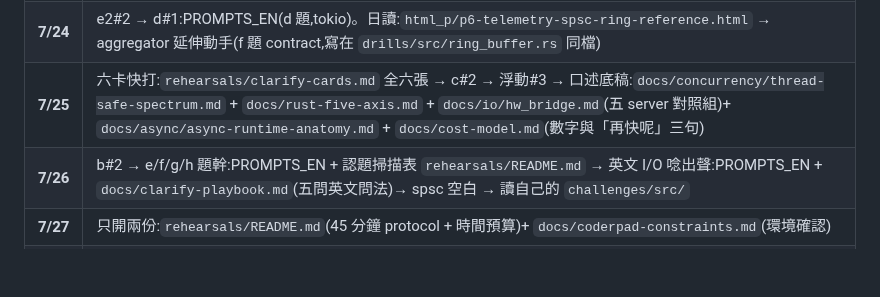
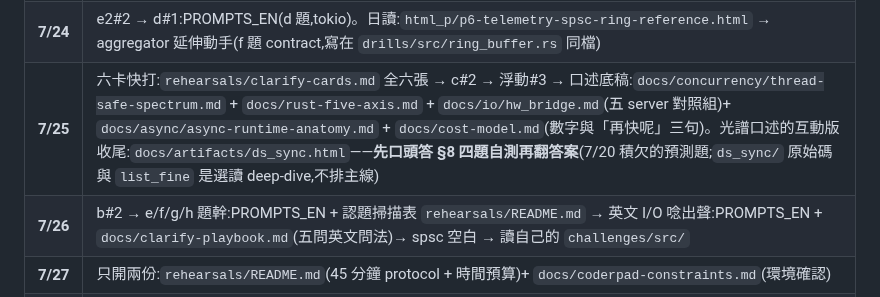
Before and after one commit to Rick9008/rust-low-level-systems-learning, a Markdown page: SCHEDULE.md, the part around the change. Drawn GitHub-style; blank space fills up the shorter version.

Commit message:
schedule: ds_sync 教材排進 7/25 口述底稿日(光譜互動版收尾 + §8 四題自測)
主線一格不動;ds_sync 原始碼/list_fine 標為選讀 deep-dive 不佔 slot

Co-Authored-By: Claude Fable 5 <noreply@anthropic.com>

```diff
--- a/SCHEDULE.md
+++ b/SCHEDULE.md
@@ -45,7 +45,7 @@ v8.1 規則 5 的操作版:動手到哪開到哪,這張表就是「當天該開
 | **7/22** | c#1:PROMPTS_EN(c 題)→ 修 e2#1 → spsc 空白。晚尾日讀:`html_p/p8-hw_bridge_teaching.html`(c#1 回放後才開) |
 | **7/23** | signal_pipeline 110m:`docs/concurrency/signal_pipeline.md` → `docs/artifacts/signal_pipeline.html`(SB stepper)→ `reference/src/signal_pipeline.rs`(`start_fan_in` 6 tests)→ `drills/src/signal_pipeline.rs` → a#2 → 修 c#1 |
 | **7/24** | e2#2 → d#1:PROMPTS_EN(d 題,tokio)。日讀:`html_p/p6-telemetry-spsc-ring-reference.html` → aggregator 延伸動手(f 題 contract,寫在 `drills/src/ring_buffer.rs` 同檔) |
-| **7/25** | 六卡快打:`rehearsals/clarify-cards.md` 全六張 → c#2 → 浮動#3 → 口述底稿:`docs/concurrency/thread-safe-spectrum.md` + `docs/rust-five-axis.md` + `docs/io/hw_bridge.md`(五 server 對照組)+ `docs/async/async-runtime-anatomy.md` + `docs/cost-model.md`(數字與「再快呢」三句) |
+| **7/25** | 六卡快打:`rehearsals/clarify-cards.md` 全六張 → c#2 → 浮動#3 → 口述底稿:`docs/concurrency/thread-safe-spectrum.md` + `docs/rust-five-axis.md` + `docs/io/hw_bridge.md`(五 server 對照組)+ `docs/async/async-runtime-anatomy.md` + `docs/cost-model.md`(數字與「再快呢」三句)。光譜口述的互動版收尾:`docs/artifacts/ds_sync.html`——**先口頭答 §8 四題自測再翻答案**(7/20 積欠的預測題;`ds_sync/` 原始碼與 `list_fine` 是選讀 deep-dive,不排主線) |
 | **7/26** | b#2 → e/f/g/h 題幹:PROMPTS_EN + 認題掃描表 `rehearsals/README.md` → 英文 I/O 唸出聲:PROMPTS_EN + `docs/clarify-playbook.md`(五問英文問法)→ spsc 空白 → 讀自己的 `challenges/src/` |
 | **7/27** | 只開兩份:`rehearsals/README.md`(45 分鐘 protocol + 時間預算)+ `docs/coderpad-constraints.md`(環境確認) |
 | **7/28** | 暖手小 drill 一題 + pillar-5 dry-run 清單(`rehearsals/README.md`)→ 上場 |
```
